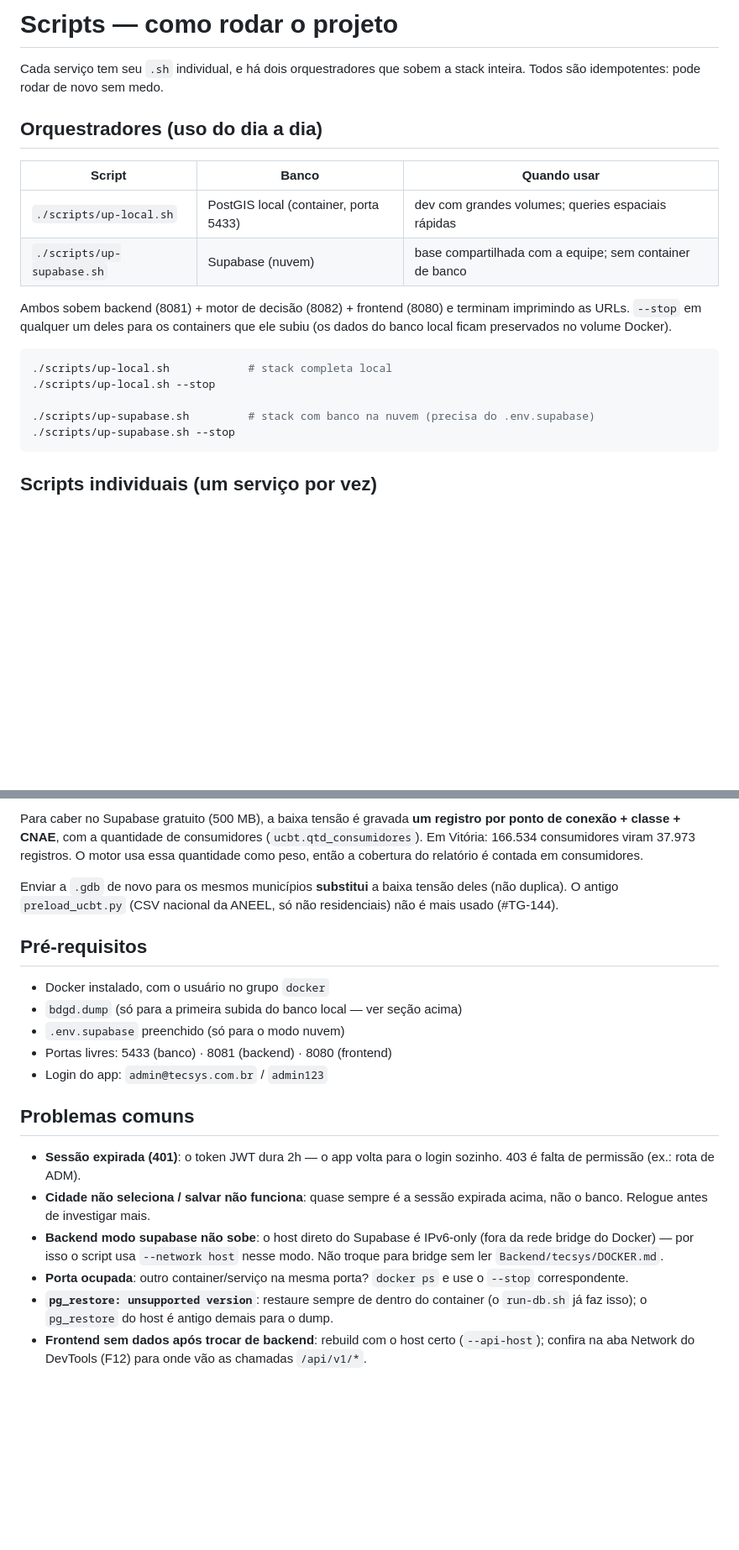
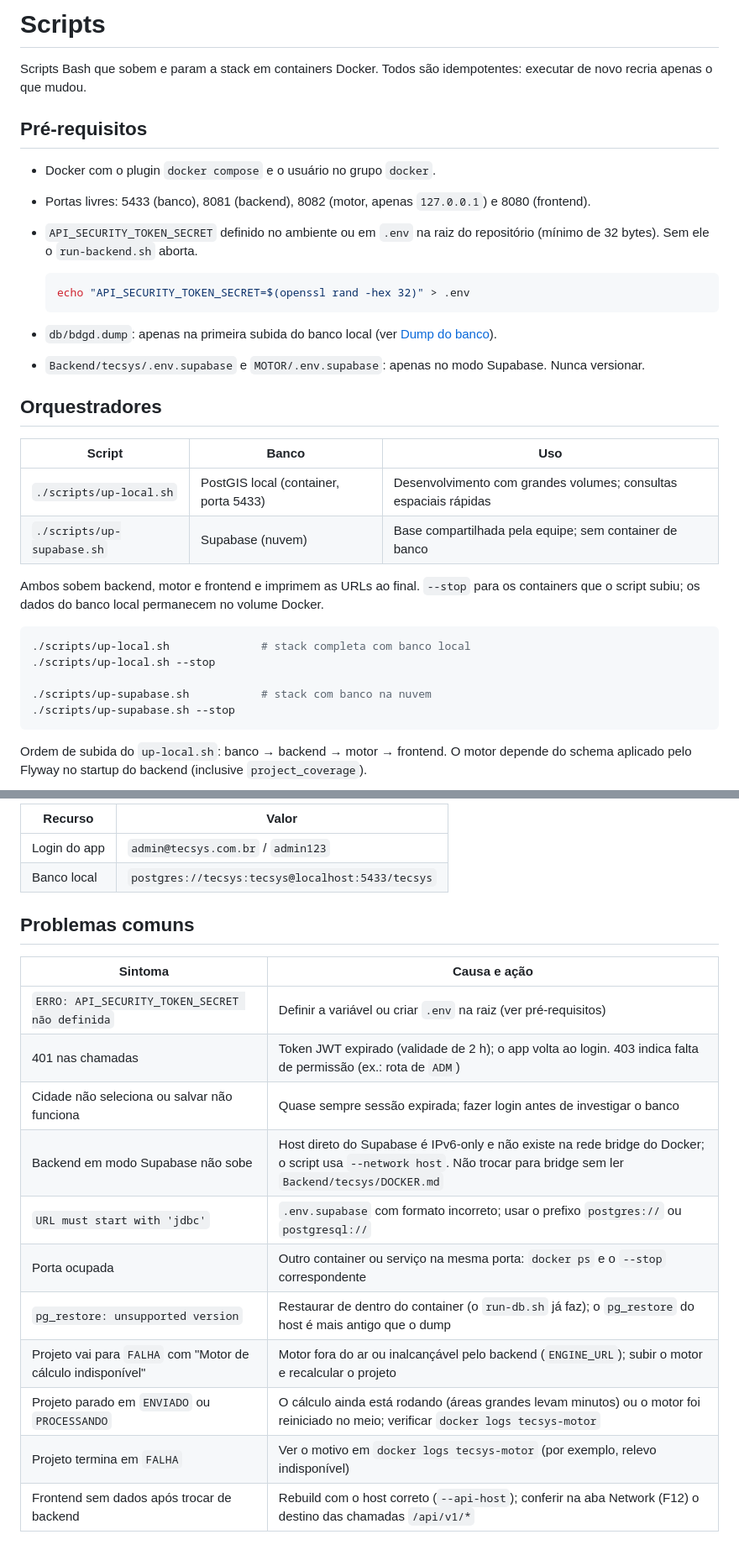
Before and after one commit to Inception-Fatec/api-5, a Markdown page: scripts/README.md, 2 parts joined by grey strips. Shown at 84% size. Rendered like a GitHub page; blank space fills up the shorter version.

Commit message:
Revise README for script usage and prerequisites
Updated the README to clarify script usage and prerequisites for running the project with Docker containers.

````diff
--- a/scripts/README.md
+++ b/scripts/README.md
@@ -1,26 +1,36 @@
-# Scripts — como rodar o projeto
+# Scripts
 
-Cada serviço tem seu `.sh` individual, e há dois orquestradores que sobem
-a stack inteira. Todos são idempotentes: pode rodar de novo sem medo.
+Scripts Bash que sobem e param a stack em containers Docker. Todos são idempotentes: executar de novo recria apenas o que mudou.
 
-## Orquestradores (uso do dia a dia)
+## Pré-requisitos
 
-| Script | Banco | Quando usar |
+- Docker com o plugin `docker compose` e o usuário no grupo `docker`.
+- Portas livres: 5433 (banco), 8081 (backend), 8082 (motor, apenas `127.0.0.1`) e 8080 (frontend).
+- `API_SECURITY_TOKEN_SECRET` definido no ambiente ou em `.env` na raiz do repositório (mínimo de 32 bytes). Sem ele o `run-backend.sh` aborta.
+
+  ```bash
+  echo "API_SECURITY_TOKEN_SECRET=$(openssl rand -hex 32)" > .env
+  ```
+
+- `db/bdgd.dump`: apenas na primeira subida do banco local (ver [Dump do banco](#dump-do-banco)).
+- `Backend/tecsys/.env.supabase` e `MOTOR/.env.supabase`: apenas no modo Supabase. Nunca versionar.
+
+## Orquestradores
+
+| Script | Banco | Uso |
 |---|---|---|
-| `./scripts/up-local.sh` | PostGIS local (container, porta 5433) | dev com grandes volumes; queries espaciais rápidas |
-| `./scripts/up-supabase.sh` | Supabase (nuvem) | base compartilhada com a equipe; sem container de banco |
+| `./scripts/up-local.sh` | PostGIS local (container, porta 5433) | Desenvolvimento com grandes volumes; consultas espaciais rápidas |
+| `./scripts/up-supabase.sh` | Supabase (nuvem) | Base compartilhada pela equipe; sem container de banco |
 
-Ambos sobem backend (8081) + motor de decisão (8082) + frontend (8080) e terminam imprimindo as URLs.
-`--stop` em qualquer um deles para os containers que ele subiu (os dados do
-banco local ficam preservados no volume Docker).
+Ambos sobem backend, motor e frontend e imprimem as URLs ao final. `--stop` para os containers que o script subiu; os dados do banco local permanecem no volume Docker.
 
 ```bash
-./scripts/up-local.sh            # stack completa local
+./scripts/up-local.sh              # stack completa com banco local
 ./scripts/up-local.sh --stop
 
-./scripts/up-supabase.sh         # stack com banco na nuvem (precisa do .env.supabase)
+./scripts/up-supabase.sh           # stack com banco na nuvem
 ./scripts/up-supabase.sh --stop
 ```
 
-## Scripts individuais (um serviço por vez)
+Ordem de subida do `up-local.sh`: banco → backend → motor → frontend. O motor depende do schema aplicado pelo Flyway no startup do backend (inclusive `project_coverage`).
 
@@ -124,35 +126,21 @@ residenciais**, lidos da própria geodatabase (camadas `UCBT_tab` e `PONNOT`).
 
-Para caber no Supabase gratuito (500 MB), a baixa tensão é gravada **um
-registro por ponto de conexão + classe + CNAE**, com a quantidade de
-consumidores (`ucbt.qtd_consumidores`). Em Vitória: 166.534 consumidores
-viram 37.973 registros. O motor usa essa quantidade como peso, então a
-cobertura do relatório é contada em consumidores.
-
-Enviar a `.gdb` de novo para os mesmos municípios **substitui** a baixa
-tensão deles (não duplica). O antigo `preload_ucbt.py` (CSV nacional da
-ANEEL, só não residenciais) não é mais usado (#TG-144).
-
-## Pré-requisitos
-
-- Docker instalado, com o usuário no grupo `docker`
-- `bdgd.dump` (só para a primeira subida do banco local — ver seção acima)
-- `.env.supabase` preenchido (só para o modo nuvem)
-- Portas livres: 5433 (banco) · 8081 (backend) · 8080 (frontend)
-- Login do app: `admin@tecsys.com.br` / `admin123`
+| Recurso | Valor |
+|---|---|
+| Login do app | `admin@tecsys.com.br` / `admin123` |
+| Banco local | `postgres://tecsys:tecsys@localhost:5433/tecsys` |
 
 ## Problemas comuns
 
-- **Sessão expirada (401)**: o token JWT dura 2h — o app volta para o login sozinho. 403 é falta de permissão (ex.: rota de ADM).
-- **Cidade não seleciona / salvar não funciona**: quase sempre é a sessão
-  expirada acima, não o banco. Relogue antes de investigar mais.
-- **Backend modo supabase não sobe**: o host direto do Supabase é IPv6-only
-  (fora da rede bridge do Docker) — por isso o script usa `--network host`
-  nesse modo. Não troque para bridge sem ler `Backend/tecsys/DOCKER.md`.
-- **Porta ocupada**: outro container/serviço na mesma porta? `docker ps` e
-  use o `--stop` correspondente.
-- **`pg_restore: unsupported version`**: restaure sempre de dentro do
-  container (o `run-db.sh` já faz isso); o `pg_restore` do host é antigo demais
-  para o dump.
-- **Frontend sem dados após trocar de backend**: rebuild com o host certo
-  (`--api-host`); confira na aba Network do DevTools (F12) para onde vão as
-  chamadas `/api/v1/*`.
+| Sintoma | Causa e ação |
+|---|---|
+| `ERRO: API_SECURITY_TOKEN_SECRET não definida` | Definir a variável ou criar `.env` na raiz (ver pré-requisitos) |
+| 401 nas chamadas | Token JWT expirado (validade de 2 h); o app volta ao login. 403 indica falta de permissão (ex.: rota de `ADM`) |
+| Cidade não seleciona ou salvar não funciona | Quase sempre sessão expirada; fazer login antes de investigar o banco |
+| Backend em modo Supabase não sobe | Host direto do Supabase é IPv6-only e não existe na rede bridge do Docker; o script usa `--network host`. Não trocar para bridge sem ler `Backend/tecsys/DOCKER.md` |
+| `URL must start with 'jdbc'` | `.env.supabase` com formato incorreto; usar o prefixo `postgres://` ou `postgresql://` |
+| Porta ocupada | Outro container ou serviço na mesma porta: `docker ps` e o `--stop` correspondente |
+| `pg_restore: unsupported version` | Restaurar de dentro do container (o `run-db.sh` já faz); o `pg_restore` do host é mais antigo que o dump |
+| Projeto vai para `FALHA` com "Motor de cálculo indisponível" | Motor fora do ar ou inalcançável pelo backend (`ENGINE_URL`); subir o motor e recalcular o projeto |
+| Projeto parado em `ENVIADO` ou `PROCESSANDO` | O cálculo ainda está rodando (áreas grandes levam minutos) ou o motor foi reiniciado no meio; verificar `docker logs tecsys-motor` |
+| Projeto termina em `FALHA` | Ver o motivo em `docker logs tecsys-motor` (por exemplo, relevo indisponível) |
+| Frontend sem dados após trocar de backend | Rebuild com o host correto (`--api-host`); conferir na aba Network (F12) o destino das chamadas `/api/v1/*` |
````
Also changed, not shown: other parts of scripts/README.md (+67 -75 lines).
